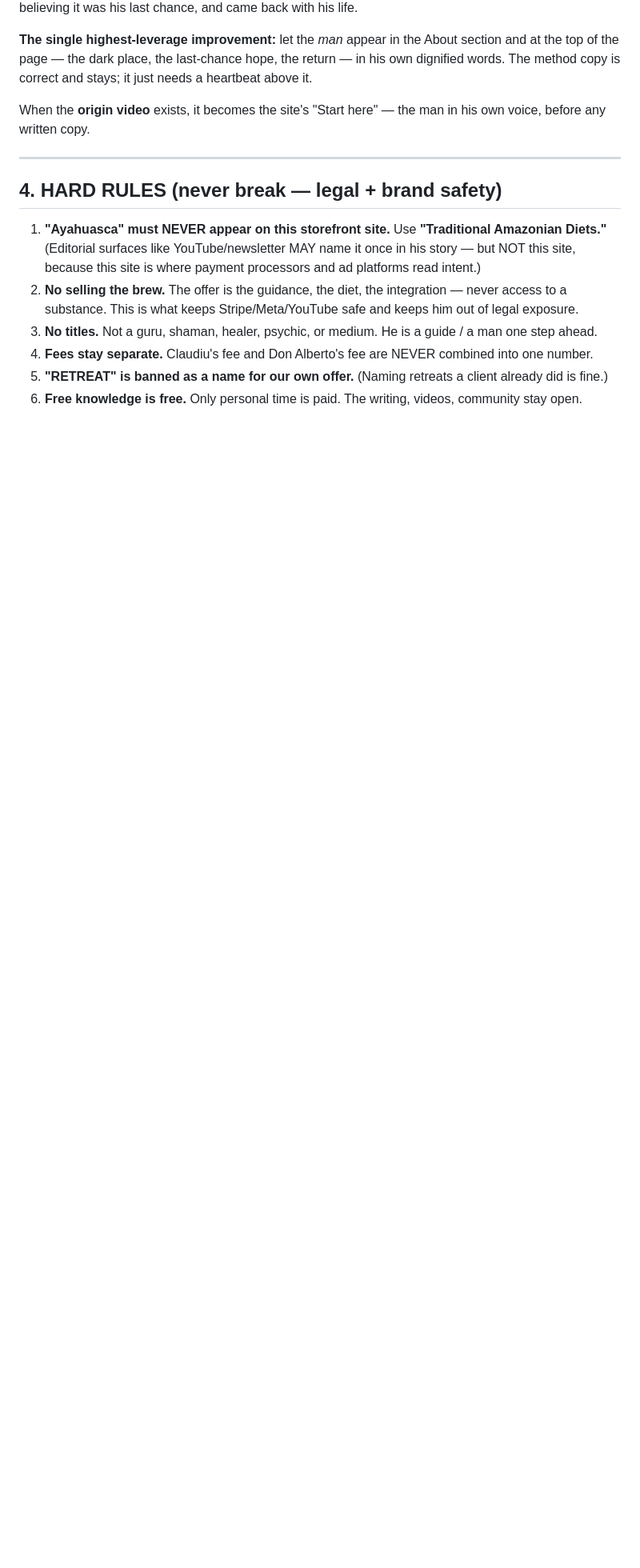
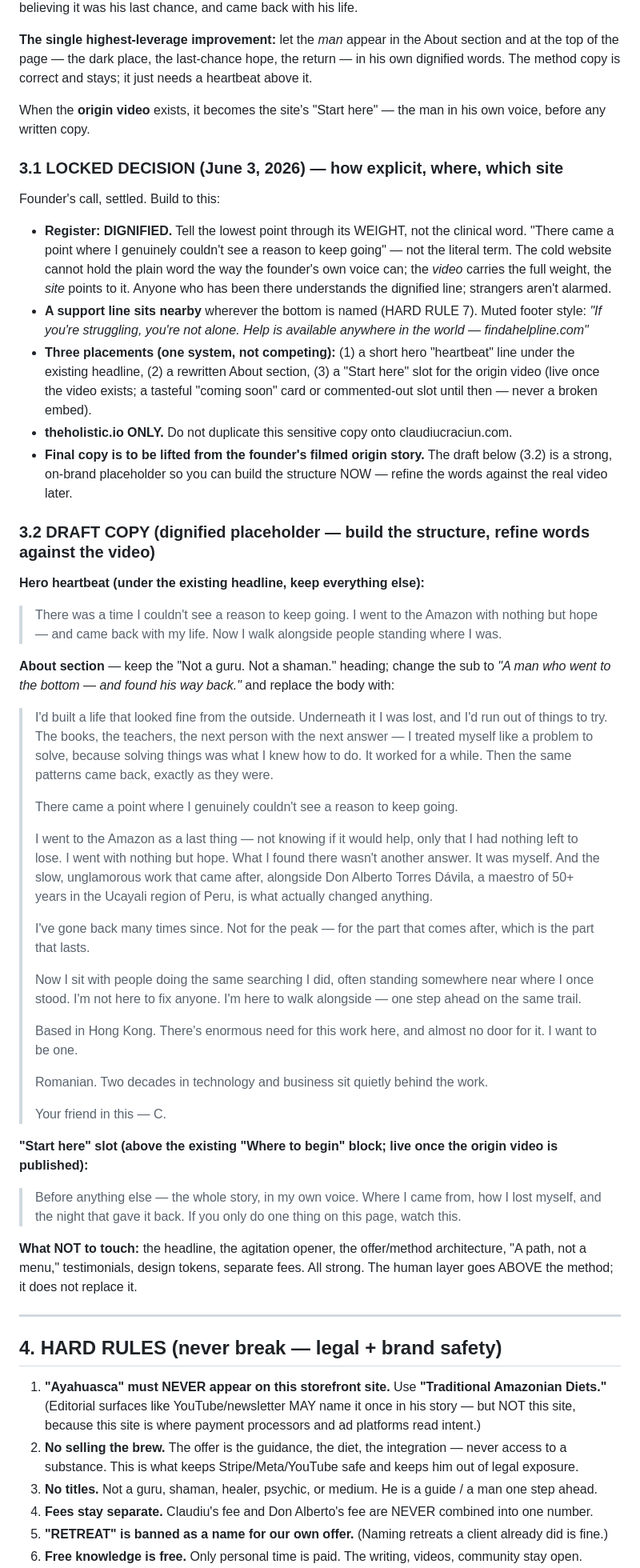
Before and after one commit to craciunlabs/theholistic-io, a Markdown page: AI_BUILDER.md, the part around the change. Shown at 80% size. GitHub-like rendering; blank space fills up the shorter version.

Commit message:
Add §3.1 locked decision (dignified register) + §3.2 draft human-layer copy for the site upgrade

```diff
--- a/AI_BUILDER.md
+++ b/AI_BUILDER.md
@@ -49,6 +49,63 @@ method copy is correct and stays; it just needs a heartbeat above it.
 
 When the **origin video** exists, it becomes the site's "Start here" — the man in his own voice,
 before any written copy.
+
+### 3.1 LOCKED DECISION (June 3, 2026) — how explicit, where, which site
+
+Founder's call, settled. Build to this:
+
+- **Register: DIGNIFIED.** Tell the lowest point through its WEIGHT, not the clinical word. "There came
+  a point where I genuinely couldn't see a reason to keep going" — not the literal term. The cold website
+  cannot hold the plain word the way the founder's own voice can; the *video* carries the full weight, the
+  *site* points to it. Anyone who has been there understands the dignified line; strangers aren't alarmed.
+- **A support line sits nearby** wherever the bottom is named (HARD RULE 7). Muted footer style:
+  *"If you're struggling, you're not alone. Help is available anywhere in the world — findahelpline.com"*
+- **Three placements (one system, not competing):** (1) a short hero "heartbeat" line under the existing
+  headline, (2) a rewritten About section, (3) a "Start here" slot for the origin video (live once the
+  video exists; a tasteful "coming soon" card or commented-out slot until then — never a broken embed).
+- **theholistic.io ONLY.** Do not duplicate this sensitive copy onto claudiucraciun.com.
+- **Final copy is to be lifted from the founder's filmed origin story.** The draft below (3.2) is a strong,
+  on-brand placeholder so you can build the structure NOW — refine the words against the real video later.
+
+### 3.2 DRAFT COPY (dignified placeholder — build the structure, refine words against the video)
+
+**Hero heartbeat (under the existing headline, keep everything else):**
+> There was a time I couldn't see a reason to keep going. I went to the Amazon with nothing but hope —
+> and came back with my life. Now I walk alongside people standing where I was.
+
+**About section** — keep the "Not a guru. Not a shaman." heading; change the sub to
+*"A man who went to the bottom — and found his way back."* and replace the body with:
+> I'd built a life that looked fine from the outside. Underneath it I was lost, and I'd run out of things
+> to try. The books, the teachers, the next person with the next answer — I treated myself like a problem
+> to solve, because solving things was what I knew how to do. It worked for a while. Then the same patterns
+> came back, exactly as they were.
+>
+> There came a point where I genuinely couldn't see a reason to keep going.
+>
+> I went to the Amazon as a last thing — not knowing if it would help, only that I had nothing left to
+> lose. I went with nothing but hope. What I found there wasn't another answer. It was myself. And the
+> slow, unglamorous work that came after, alongside Don Alberto Torres Dávila, a maestro of 50+ years in
+> the Ucayali region of Peru, is what actually changed anything.
+>
+> I've gone back many times since. Not for the peak — for the part that comes after, which is the part
+> that lasts.
+>
+> Now I sit with people doing the same searching I did, often standing somewhere near where I once stood.
+> I'm not here to fix anyone. I'm here to walk alongside — one step ahead on the same trail.
+>
+> Based in Hong Kong. There's enormous need for this work here, and almost no door for it. I want to be one.
+>
+> Romanian. Two decades in technology and business sit quietly behind the work.
+>
+> Your friend in this — C.
+
+**"Start here" slot (above the existing "Where to begin" block; live once the origin video is published):**
+> Before anything else — the whole story, in my own voice. Where I came from, how I lost myself, and the
+> night that gave it back. If you only do one thing on this page, watch this.
+
+**What NOT to touch:** the headline, the agitation opener, the offer/method architecture, "A path, not a
+menu," testimonials, design tokens, separate fees. All strong. The human layer goes ABOVE the method; it
+does not replace it.
 
 ---
 
```
